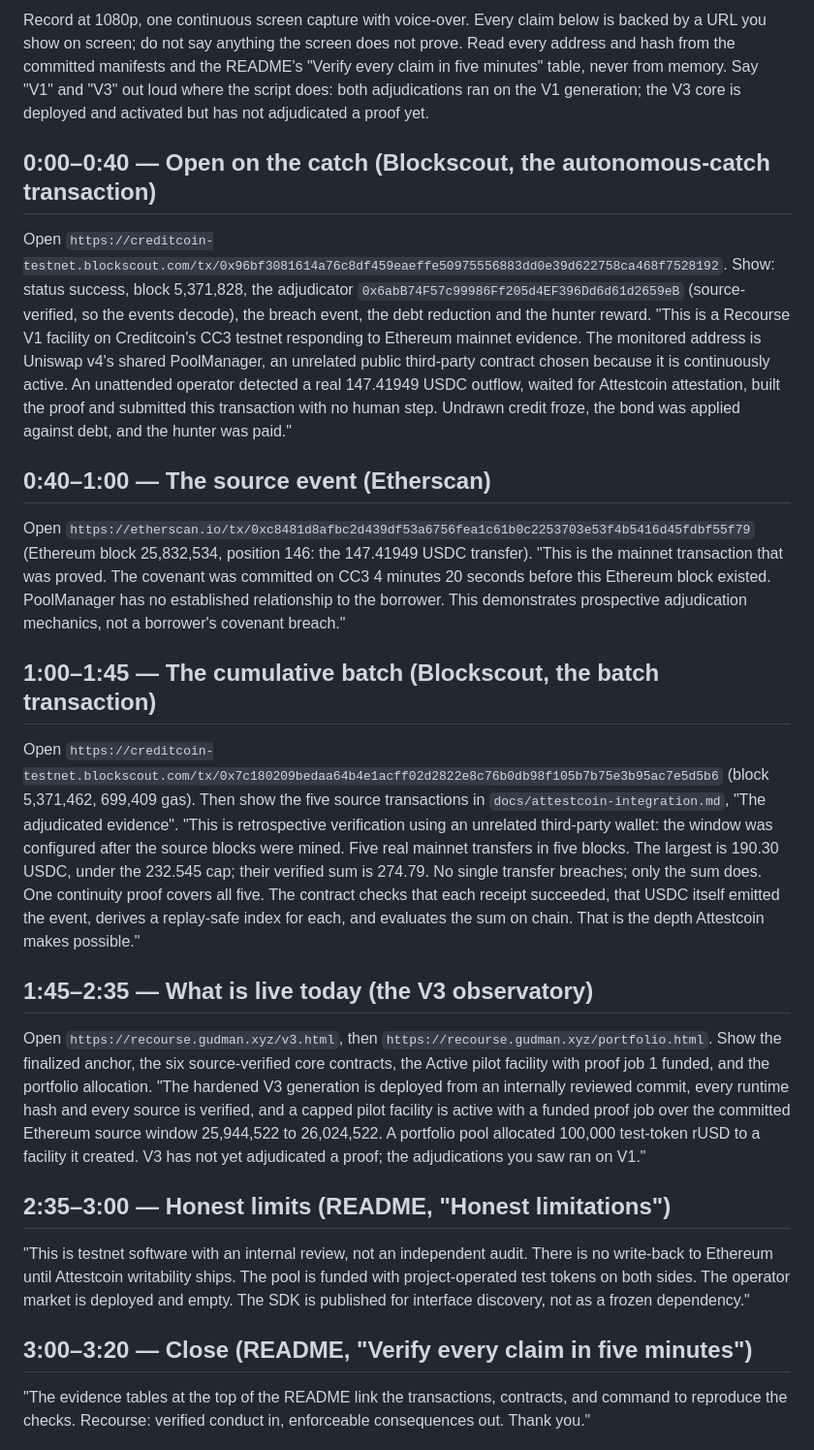
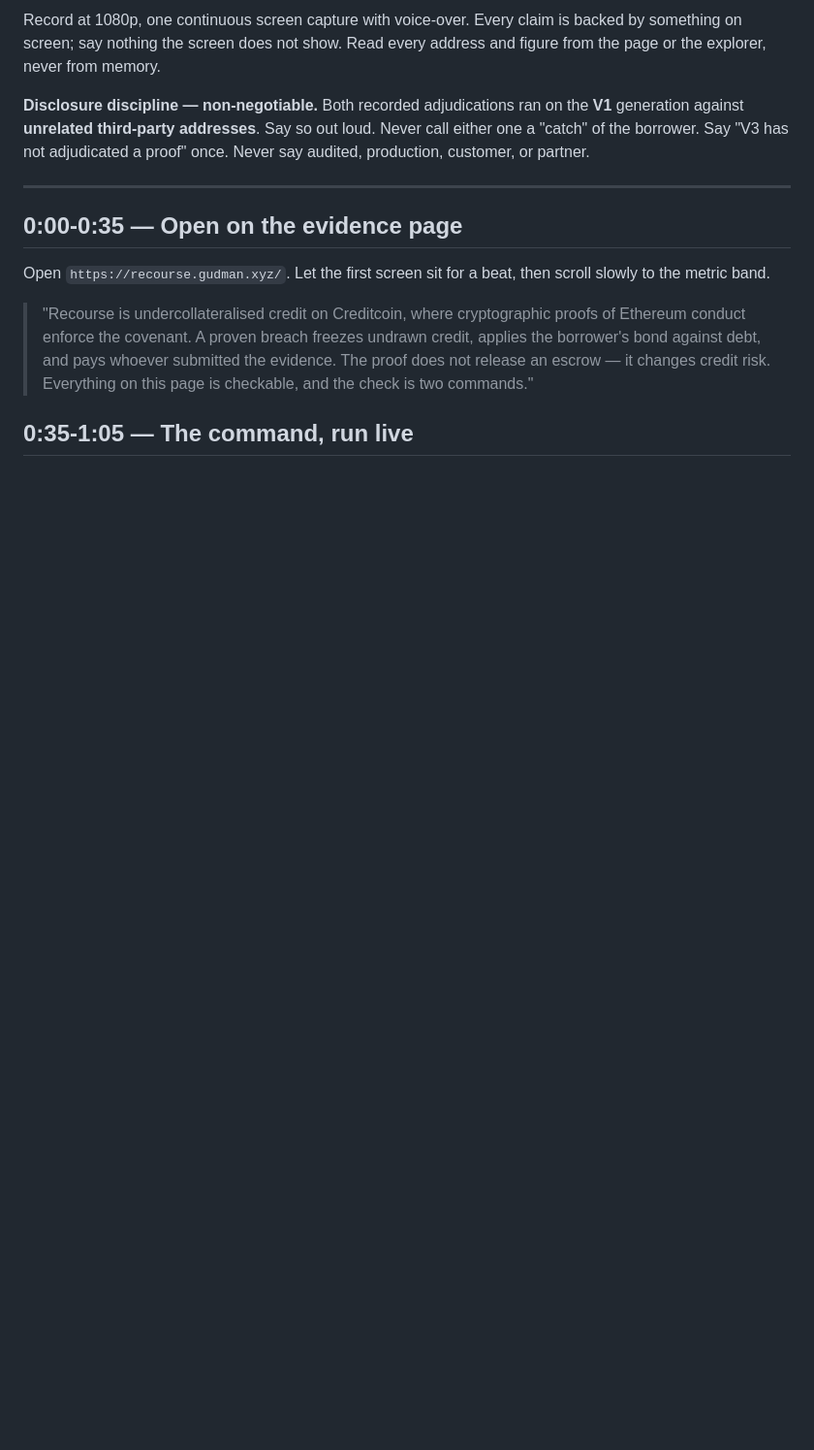
Before and after one commit to Ridwannurudeen/recourse, a Markdown page: docs/VIDEO-RUNBOOK.md, the part around one of its changes. Shown at 97% size. Rendered like a GitHub page; blank space fills up the shorter version.

```diff
--- a/docs/VIDEO-RUNBOOK.md
+++ b/docs/VIDEO-RUNBOOK.md
@@ -2,49 +2,24 @@
 
-Record at 1080p, one continuous screen capture with voice-over. Every claim below is backed by a URL you show on
-screen; do not say anything the screen does not prove. Read every address and hash from the committed manifests and
-the README's "Verify every claim in five minutes" table, never from memory. Say "V1" and "V3" out loud where the
-script does: both adjudications ran on the V1 generation; the V3 core is deployed and activated but has not adjudicated a
-proof yet.
+Record at 1080p, one continuous screen capture with voice-over. Every claim is backed by something on
+screen; say nothing the screen does not show. Read every address and figure from the page or the
+explorer, never from memory.
 
-## 0:00–0:40 — Open on the catch (Blockscout, the autonomous-catch transaction)
-Open `https://creditcoin-testnet.blockscout.com/tx/0x96bf3081614a76c8df459eaeffe50975556883dd0e39d622758ca468f7528192`.
-Show: status success, block 5,371,828, the adjudicator `0x6abB74F57c99986Ff205d4EF396Dd6d61d2659eB` (source-verified,
-so the events decode), the breach event, the debt reduction and the hunter reward.
-"This is a Recourse V1 facility on Creditcoin's CC3 testnet responding to Ethereum mainnet evidence. The monitored
-address is Uniswap v4's shared PoolManager, an unrelated public third-party contract chosen because it is continuously
-active. An unattended operator detected a real 147.41949 USDC outflow, waited for Attestcoin attestation, built the proof
-and submitted this transaction with no human step. Undrawn credit froze, the bond was applied against debt, and the hunter was paid."
+**Disclosure discipline — non-negotiable.** Both recorded adjudications ran on the **V1** generation
+against **unrelated third-party addresses**. Say so out loud. Never call either one a "catch" of the
+borrower. Say "V3 has not adjudicated a proof" once. Never say audited, production, customer, or
+partner.
 
-## 0:40–1:00 — The source event (Etherscan)
-Open `https://etherscan.io/tx/0xc8481d8afbc2d439df53a6756fea1c61b0c2253703e53f4b5416d45fdbf55f79` (Ethereum block 25,832,534, position 146: the 147.41949 USDC transfer).
-"This is the mainnet transaction that was proved. The covenant was committed on CC3 4 minutes 20 seconds before this
-Ethereum block existed. PoolManager has no established relationship to the borrower. This demonstrates prospective
-adjudication mechanics, not a borrower's covenant breach."
+---
 
-## 1:00–1:45 — The cumulative batch (Blockscout, the batch transaction)
-Open `https://creditcoin-testnet.blockscout.com/tx/0x7c180209bedaa64b4e1acff02d2822e8c76b0db98f105b7b75e3b95ac7e5d5b6` (block 5,371,462, 699,409 gas). Then show the five source
-transactions in `docs/attestcoin-integration.md`, "The adjudicated evidence".
-"This is retrospective verification using an unrelated third-party wallet: the window was configured after the source blocks were mined.
-Five real mainnet transfers in five blocks. The largest is 190.30 USDC, under the 232.545 cap; their verified sum is
-274.79. No single transfer breaches; only the sum does. One continuity proof covers all five. The contract checks that
-each receipt succeeded, that USDC itself emitted the event, derives a replay-safe index for each, and evaluates the sum
-on chain. That is the depth Attestcoin makes possible."
+## 0:00-0:35 — Open on the evidence page
 
-## 1:45–2:35 — What is live today (the V3 observatory)
-Open `https://recourse.gudman.xyz/v3.html`, then `https://recourse.gudman.xyz/portfolio.html`. Show the finalized
-anchor, the six source-verified core contracts, the Active pilot facility with proof job 1 funded, and the portfolio
-allocation.
-"The hardened V3 generation is deployed from an internally reviewed commit, every runtime hash and every source is
-verified, and a capped pilot facility is active with a funded proof job over the committed Ethereum source window
-25,944,522 to 26,024,522. A portfolio pool allocated 100,000 test-token rUSD to a facility it created. V3 has not yet
-adjudicated a proof; the adjudications you saw ran on V1."
+Open `https://recourse.gudman.xyz/`. Let the first screen sit for a beat, then scroll slowly to the
+metric band.
 
-## 2:35–3:00 — Honest limits (README, "Honest limitations")
-"This is testnet software with an internal review, not an independent audit. There is no write-back to Ethereum until
-Attestcoin writability ships. The pool is funded with project-operated test tokens on both sides. The operator market
-is deployed and empty. The SDK is published for interface discovery, not as a frozen dependency."
+> "Recourse is undercollateralised credit on Creditcoin, where cryptographic proofs of Ethereum
+> conduct enforce the covenant. A proven breach freezes undrawn credit, applies the borrower's bond
+> against debt, and pays whoever submitted the evidence. The proof does not release an escrow — it
+> changes credit risk. Everything on this page is checkable, and the check is two commands."
 
-## 3:00–3:20 — Close (README, "Verify every claim in five minutes")
-"The evidence tables at the top of the README link the transactions, contracts, and command
-to reproduce the checks. Recourse: verified conduct in, enforceable consequences out. Thank you."
+## 0:35-1:05 — The command, run live
 
```
Also changed, not shown: other parts of docs/VIDEO-RUNBOOK.md (+74 -8 lines).
